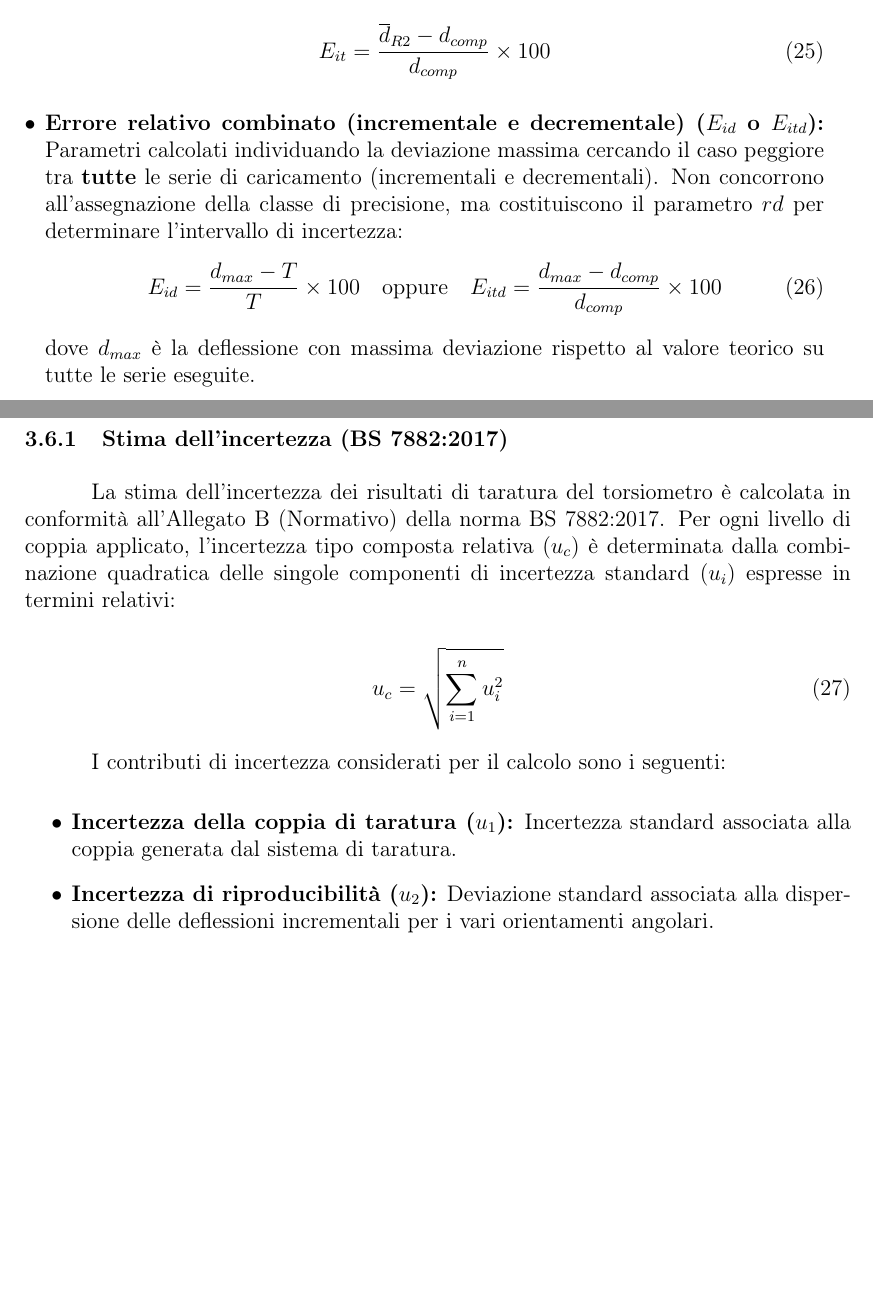
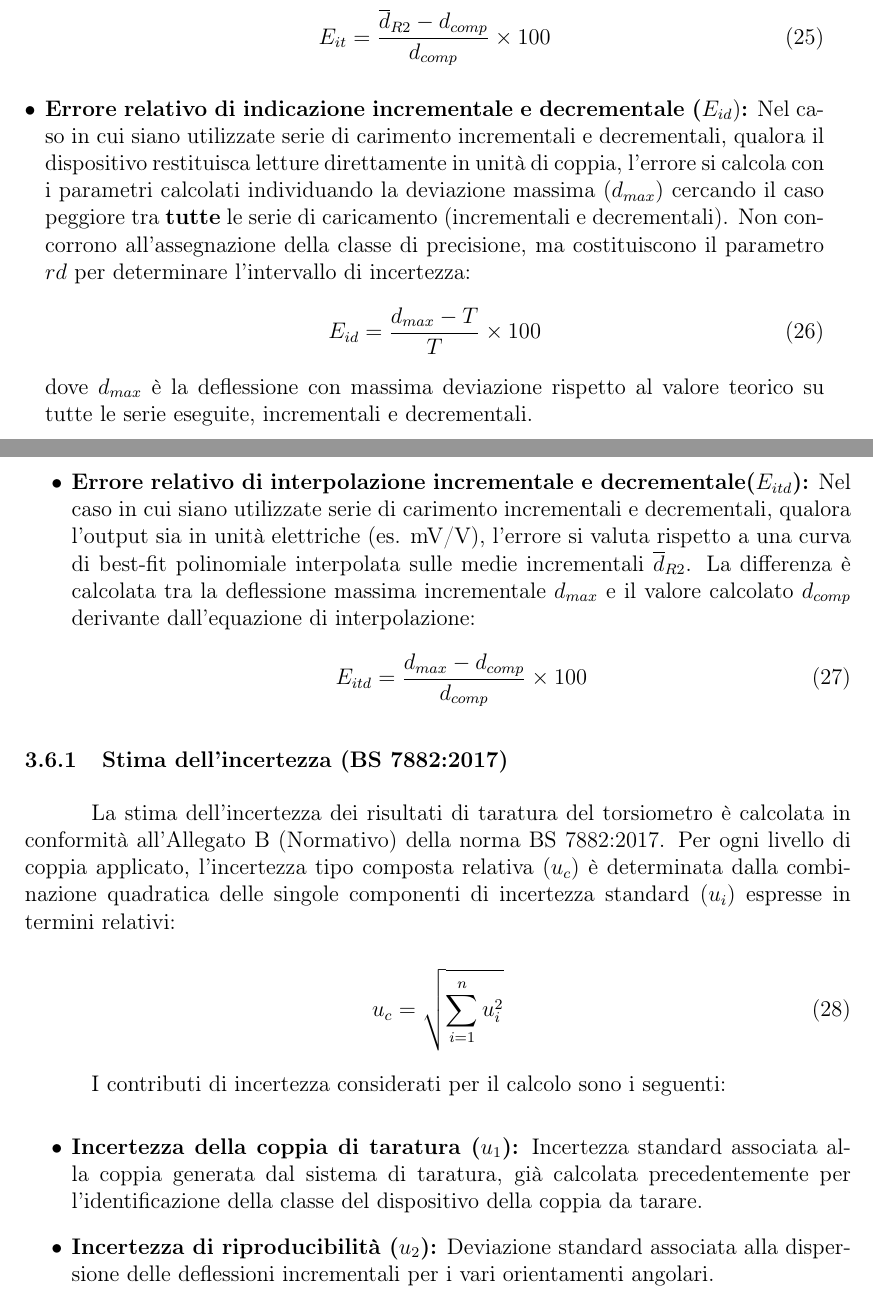
Before and after one commit to FilippoMagretti/Tesi, a LaTeX document (Tesi.tex): two parts of pages 44 and 45 of 72 before the commit and two parts of pages 44 and 45 of 74 after it, joined at a grey line, cut so that both start at the same text, the shorter picture padded with empty space. Compiled offline with pdfLaTeX.

Commit message:
24/03/2026 Sera

```diff
--- a/Tesi.tex
+++ b/Tesi.tex
@@ -1264,12 +1264,20 @@ I parametri metrologici fondamentali per la successiva classificazione del dispo
         E_{it} = \frac{\overline{d}_{R2} - d_{comp}}{d_{comp}} \times 100
     \end{equation}
 
-    \item \textbf{Errore relativo combinato (incrementale e decrementale) ($E_{id}$ o $E_{itd}$):} Parametri calcolati individuando la deviazione massima cercando il caso peggiore tra \textbf{tutte} le serie di caricamento (incrementali e decrementali). Non concorrono all'assegnazione della classe di precisione, ma costituiscono il parametro $rd$ per determinare l'intervallo di incertezza:
-    \begin{equation}
-        E_{id} = \frac{d_{max} - T}{T} \times 100 \quad \text{oppure} \quad E_{itd} = \frac{d_{max} - d_{comp}}{d_{comp}} \times 100
-    \end{equation}
-    dove $d_{max}$ è la deflessione con massima deviazione rispetto al valore teorico su tutte le serie eseguite.
-\end{itemize}
+    \item \textbf{Errore relativo di indicazione incrementale e decrementale ($E_{id})$:} Nel caso in cui siano utilizzate serie di carimento incrementali e decrementali, qualora il dispositivo restituisca letture direttamente in unità di coppia, l'errore si calcola con i parametri calcolati individuando la deviazione massima ($d_{max})$ cercando il caso peggiore tra \textbf{tutte} le serie di caricamento (incrementali e decrementali). Non concorrono all'assegnazione della classe di precisione, ma costituiscono il parametro $rd$ per determinare l'intervallo di incertezza:
+    \begin{equation}
+        E_{id} = \frac{d_{max} - T}{T} \times 100
+    \end{equation}
+    dove $d_{max}$ è la deflessione con massima deviazione rispetto al valore teorico su tutte le serie eseguite, incrementali e decrementali.
+
+    \item \textbf{Errore relativo di interpolazione incrementale e decrementale($E_{itd}$):} Nel caso in cui siano utilizzate serie di carimento incrementali e decrementali, qualora l'output sia in unità elettriche (es. mV/V), l'errore si valuta rispetto a una curva di best-fit polinomiale interpolata sulle medie incrementali $\overline{d}_{R2}$. La differenza è calcolata tra la deflessione massima incrementale $d_{max}$ e il valore calcolato $d_{comp}$ derivante dall'equazione di interpolazione:
+    \begin{equation}
+        E_{itd} = \frac{d_{max} - d_{comp}}{d_{comp}} \times 100
+    \end{equation}
+
+\end{itemize}
+
+
 
 \subsubsection{Stima dell'incertezza (BS 7882:2017)}
 
@@ -1282,7 +1290,7 @@ La stima dell'incertezza dei risultati di taratura del torsiometro è calcolata
 I contributi di incertezza considerati per il calcolo sono i seguenti:
 
 \begin{itemize}
-    \item \textbf{Incertezza della coppia di taratura ($u_1$):} Incertezza standard associata alla coppia generata dal sistema di taratura.
+    \item \textbf{Incertezza della coppia di taratura ($u_1$):} Incertezza standard associata alla coppia generata dal sistema di taratura, già calcolata precedentemente per l'identificazione della classe del dispositivo della coppia da tarare.
 
     \item \textbf{Incertezza di riproducibilità ($u_2$):} Deviazione standard associata alla dispersione delle deflessioni incrementali per i vari orientamenti angolari.
     \begin{equation}
```
Also changed, not shown: Tesi.tex (32 more changed lines), 6 other files.
